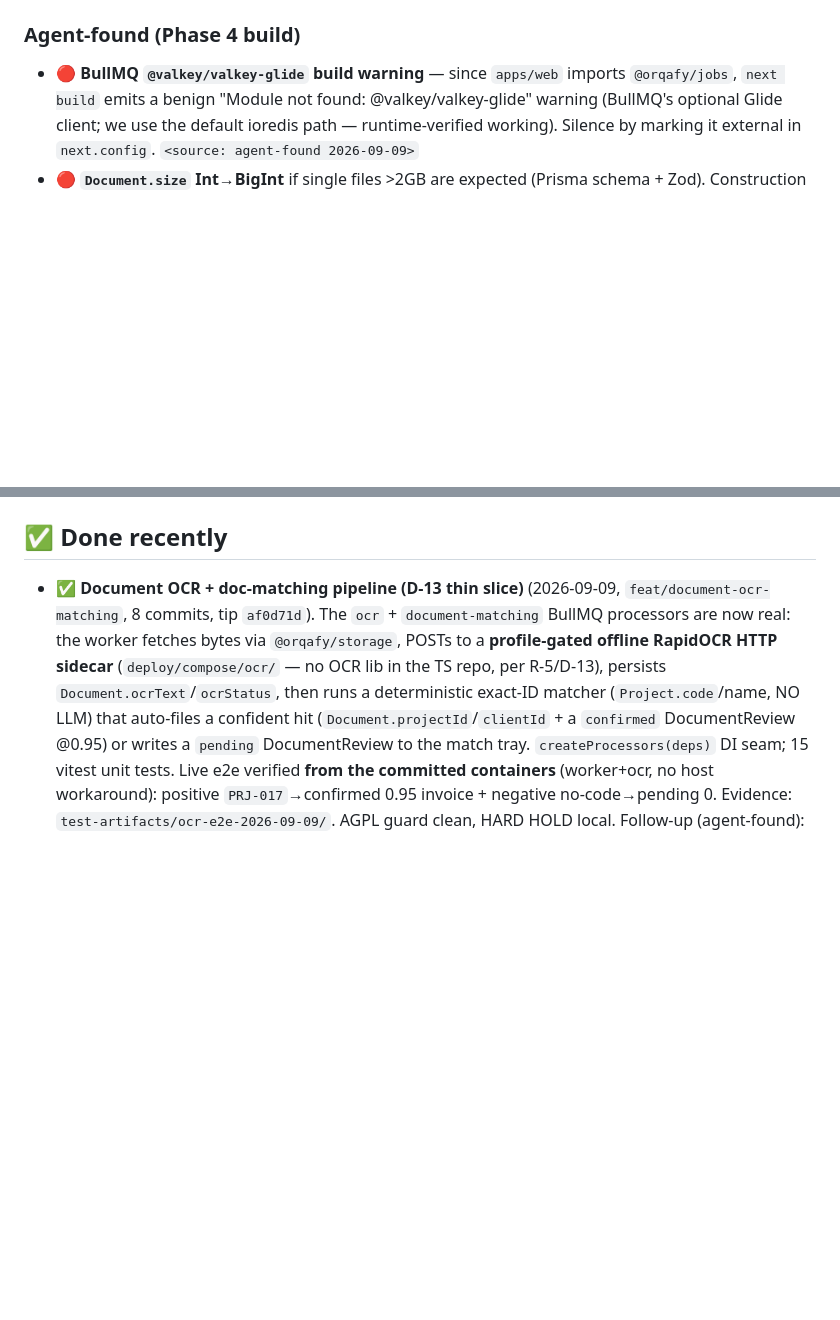
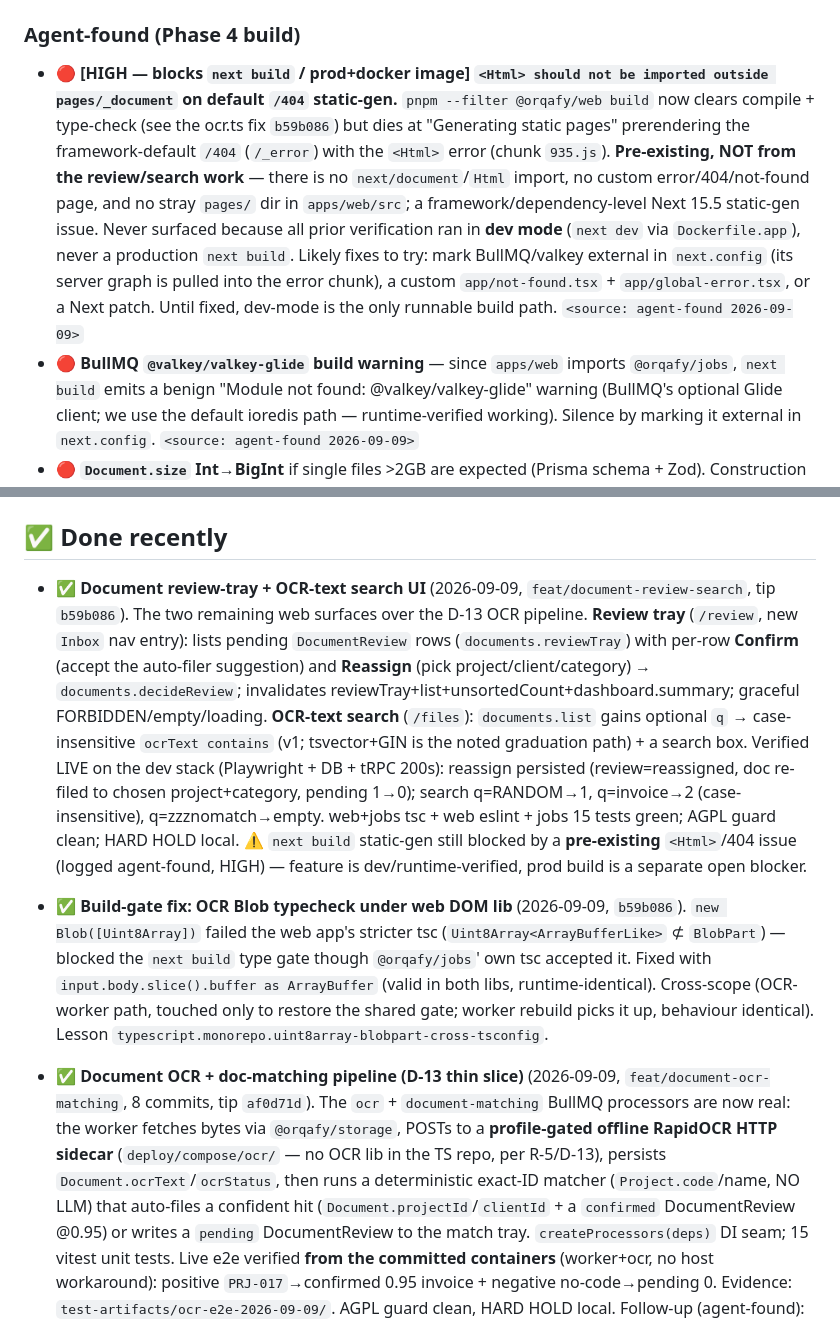
Before and after one commit to bonitobonita24/Orqafy-Self-Hosted, a Markdown page: docs/TASK_QUEUE.md, 2 parts joined by grey strips. GitHub-like rendering; blank space fills up the shorter version.

Commit message:
docs: review-tray + OCR-search done; log <Html>/404 prod-build blocker (agent-found)
Record the review-tray + OCR-text search milestone (live-verified) and the
build-gate fix in TASK_QUEUE/SESSION_LOG/STATE. Correct the prior 'build green'
claim: next build compiles+typechecks but static-gen is blocked by a pre-existing
<Html>/default-404 issue (dev-mode verification only to date). Logged HIGH agent-found.

Co-Authored-By: Claude Opus 4.8 <noreply@anthropic.com>
Claude-Session: https://claude.ai/code/session_01YNNGNfs4i9X6ZU4Xou3ssS

```diff
--- a/docs/TASK_QUEUE.md
+++ b/docs/TASK_QUEUE.md
@@ -35,6 +35,16 @@ exist yet. They are NOT actionable now; they gate a later phase._
 
 ### Agent-found (Phase 4 build)
 
+- 🔴 **[HIGH — blocks `next build` / prod+docker image] `<Html> should not be imported outside pages/_document`
+  on default `/404` static-gen.** `pnpm --filter @orqafy/web build` now clears compile + type-check (see the
+  ocr.ts fix `b59b086`) but dies at "Generating static pages" prerendering the framework-default `/404`
+  (`/_error`) with the `<Html>` error (chunk `935.js`). **Pre-existing, NOT from the review/search work** —
+  there is no `next/document`/`Html` import, no custom error/404/not-found page, and no stray `pages/` dir in
+  `apps/web/src`; a framework/dependency-level Next 15.5 static-gen issue. Never surfaced because all prior
+  verification ran in **dev mode** (`next dev` via `Dockerfile.app`), never a production `next build`. Likely
+  fixes to try: mark BullMQ/valkey external in `next.config` (its server graph is pulled into the error chunk),
+  a custom `app/not-found.tsx` + `app/global-error.tsx`, or a Next patch. Until fixed, dev-mode is the only
+  runnable build path. `<source: agent-found 2026-09-09>`
 - 🔴 **BullMQ `@valkey/valkey-glide` build warning** — since `apps/web` imports `@orqafy/jobs`, `next build`
   emits a benign "Module not found: @valkey/valkey-glide" warning (BullMQ's optional Glide client; we use the
   default ioredis path — runtime-verified working). Silence by marking it external in `next.config`.
@@ -59,6 +69,24 @@ exist yet. They are NOT actionable now; they gate a later phase._
 
 ## ✅ Done recently
 
+- ✅ **Document review-tray + OCR-text search UI** (2026-09-09, `feat/document-review-search`, tip `b59b086`).
+  The two remaining web surfaces over the D-13 OCR pipeline. **Review tray** (`/review`, new `Inbox` nav entry):
+  lists pending `DocumentReview` rows (`documents.reviewTray`) with per-row **Confirm** (accept the auto-filer
+  suggestion) and **Reassign** (pick project/client/category) → `documents.decideReview`; invalidates
+  reviewTray+list+unsortedCount+dashboard.summary; graceful FORBIDDEN/empty/loading. **OCR-text search**
+  (`/files`): `documents.list` gains optional `q` → case-insensitive `ocrText contains` (v1; tsvector+GIN is
+  the noted graduation path) + a search box. Verified LIVE on the dev stack (Playwright + DB + tRPC 200s):
+  reassign persisted (review=reassigned, doc re-filed to chosen project+category, pending 1→0); search
+  q=RANDOM→1, q=invoice→2 (case-insensitive), q=zzznomatch→empty. web+jobs tsc + web eslint + jobs 15 tests
+  green; AGPL guard clean; HARD HOLD local. ⚠ `next build` static-gen still blocked by a **pre-existing**
+  `<Html>`/404 issue (logged agent-found, HIGH) — feature is dev/runtime-verified, prod build is a separate
+  open blocker.
+- ✅ **Build-gate fix: OCR Blob typecheck under web DOM lib** (2026-09-09, `b59b086`). `new Blob([Uint8Array])`
+  failed the web app's stricter tsc (`Uint8Array<ArrayBufferLike>` ⊄ `BlobPart`) — blocked the `next build`
+  type gate though `@orqafy/jobs`' own tsc accepted it. Fixed with `input.body.slice().buffer as ArrayBuffer`
+  (valid in both libs, runtime-identical). Cross-scope (OCR-worker path, touched only to restore the shared
+  gate; worker rebuild picks it up, behaviour identical). Lesson
+  `typescript.monorepo.uint8array-blobpart-cross-tsconfig`.
 - ✅ **Document OCR + doc-matching pipeline (D-13 thin slice)** (2026-09-09, `feat/document-ocr-matching`, 8 commits, tip `af0d71d`). The `ocr` + `document-matching` BullMQ processors are now real: the worker fetches bytes via `@orqafy/storage`, POSTs to a **profile-gated offline RapidOCR HTTP sidecar** (`deploy/compose/ocr/` — no OCR lib in the TS repo, per R-5/D-13), persists `Document.ocrText`/`ocrStatus`, then runs a deterministic exact-ID matcher (`Project.code`/name, NO LLM) that auto-files a confident hit (`Document.projectId`/`clientId` + a `confirmed` DocumentReview @0.95) or writes a `pending` DocumentReview to the match tray. `createProcessors(deps)` DI seam; 15 vitest unit tests. Live e2e verified **from the committed containers** (worker+ocr, no host workaround): positive `PRJ-017`→confirmed 0.95 invoice + negative no-code→pending 0. Evidence: `test-artifacts/ocr-e2e-2026-09-09/`. AGPL guard clean, HARD HOLD local. Follow-up (agent-found): review-tray + full-text-search **UI** surfaces — data is correct, screens may not exist yet.
 - ✅ **Docker dev-build fixes (closed 2 known 🔴)** (2026-09-09, `af0d71d`). Root-caused `ERR_PNPM_ABORTED_REMOVE_MODULES_DIR_NO_TTY`: no repo `.dockerignore` → host `node_modules` (~1.3GB) shipped into the `../../..` build context → pnpm refuses to purge without a TTY. Added repo-root `.dockerignore` (`**/node_modules`, `.git`, `.next`, `dist`, `test-artifacts`, `.env*` with `!.env.example`) + `CI=true` on the worker install line. **Cross-scope note:** the `.dockerignore` also fixes `Dockerfile.app`'s identical latent bug. Also added `libgl1 libglib2.0-0` to the OCR image (opencv/cv2 needs `libGL.so.1`). Both images build + boot clean, container-verified.
 - ✅ **Self-hosted brand fonts (woff2)** (2026-09-09, `feat/self-hosted-fonts` 0560001). Vendored IBM Plex
```
Also changed, not shown: docs/SESSION_LOG.md (+9 -0 lines), docs/STATE.md (+1 -1 lines).
